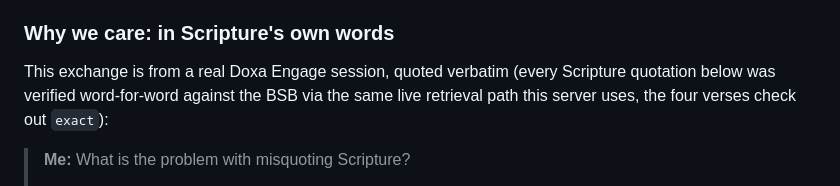
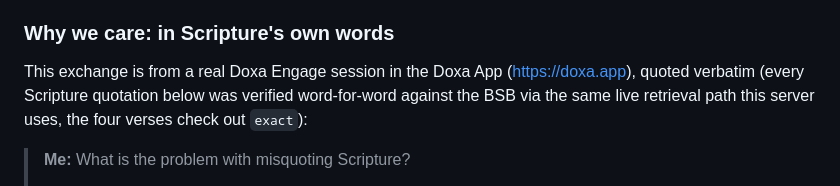
Before and after one commit to The-Doxa-Way/scripture-grounding-mcp, a Markdown page: README.md, the part around the change. Rendered like a GitHub page.

Commit message:
Update Doxa Engage session reference in README

```diff
--- a/README.md
+++ b/README.md
@@ -32,7 +32,7 @@ model's output and the user."**
 
 ### Why we care: in Scripture's own words
 
-This exchange is from a real Doxa Engage session, quoted verbatim (every
+This exchange is from a real Doxa Engage session in the Doxa App (https://doxa.app), quoted verbatim (every
 Scripture quotation below was verified word-for-word against the BSB via
 the same live retrieval path this server uses, the four verses check out
 `exact`):
```
